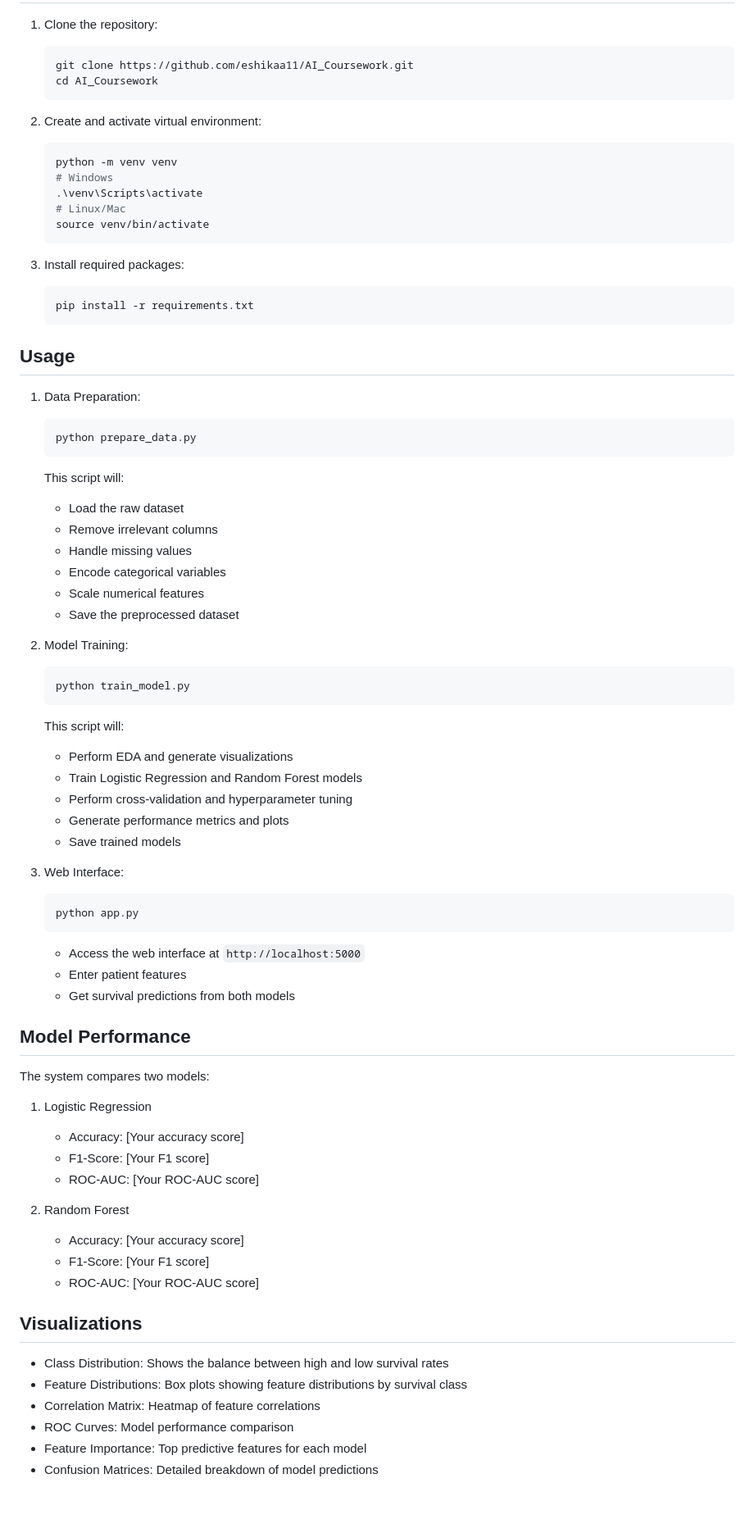
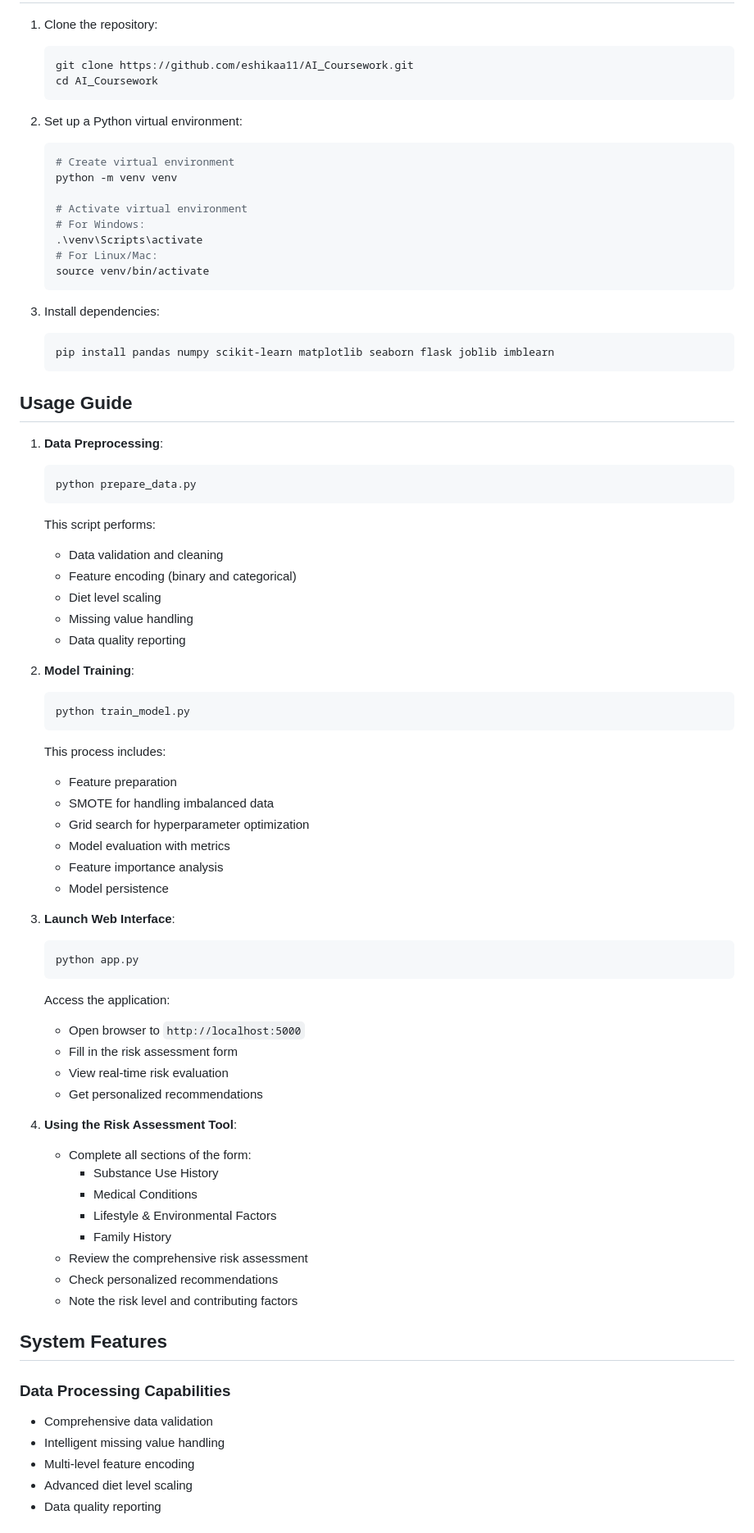
Before and after one commit to eshikaa11/AI_Coursework, a Markdown page: README.md, the part around one of its changes. Shown at 82% size. GitHub-like rendering; blank space fills up the shorter version.

Commit message:
readme added

````diff
--- a/README.md
+++ b/README.md
@@ -56,69 +78,74 @@ AI_CourseWork/
    cd AI_Coursework
    ```
 
-2. Create and activate virtual environment:
+2. Set up a Python virtual environment:
    ```bash
+   # Create virtual environment
    python -m venv venv
-   # Windows
+
+   # Activate virtual environment
+   # For Windows:
    .\venv\Scripts\activate
-   # Linux/Mac
+   # For Linux/Mac:
    source venv/bin/activate
    ```
 
-3. Install required packages:
+3. Install dependencies:
    ```bash
-   pip install -r requirements.txt
+   pip install pandas numpy scikit-learn matplotlib seaborn flask joblib imblearn
    ```
 
-## Usage
-1. Data Preparation:
+## Usage Guide
+
+1. **Data Preprocessing**:
    ```bash
    python prepare_data.py
    ```
-   This script will:
-   - Load the raw dataset
-   - Remove irrelevant columns
-   - Handle missing values
-   - Encode categorical variables
-   - Scale numerical features
-   - Save the preprocessed dataset
+   This script performs:
+   - Data validation and cleaning
+   - Feature encoding (binary and categorical)
+   - Diet level scaling
+   - Missing value handling
+   - Data quality reporting
 
-2. Model Training:
+2. **Model Training**:
    ```bash
    python train_model.py
    ```
-   This script will:
-   - Perform EDA and generate visualizations
-   - Train Logistic Regression and Random Forest models
-   - Perform cross-validation and hyperparameter tuning
-   - Generate performance metrics and plots
-   - Save trained models
+   This process includes:
+   - Feature preparation
+   - SMOTE for handling imbalanced data
+   - Grid search for hyperparameter optimization
+   - Model evaluation with metrics
+   - Feature importance analysis
+   - Model persistence
 
-3. Web Interface:
+3. **Launch Web Interface**:
    ```bash
    python app.py
    ```
-   - Access the web interface at `http://localhost:5000`
-   - Enter patient features
-   - Get survival predictions from both models
+   Access the application:
+   - Open browser to `http://localhost:5000`
+   - Fill in the risk assessment form
+   - View real-time risk evaluation
+   - Get personalized recommendations
 
-## Model Performance
-The system compares two models:
-1. Logistic Regression
-   - Accuracy: [Your accuracy score]
-   - F1-Score: [Your F1 score]
-   - ROC-AUC: [Your ROC-AUC score]
+4. **Using the Risk Assessment Tool**:
+   - Complete all sections of the form:
+     * Substance Use History
+     * Medical Conditions
+     * Lifestyle & Environmental Factors
+     * Family History
+   - Review the comprehensive risk assessment
+   - Check personalized recommendations
+   - Note the risk level and contributing factors
 
-2. Random Forest
-   - Accuracy: [Your accuracy score]
-   - F1-Score: [Your F1 score]
-   - ROC-AUC: [Your ROC-AUC score]
+## System Features
 
-## Visualizations
-- Class Distribution: Shows the balance between high and low survival rates
-- Feature Distributions: Box plots showing feature distributions by survival class
-- Correlation Matrix: Heatmap of feature correlations
-- ROC Curves: Model performance comparison
-- Feature Importance: Top predictive features for each model
-- Confusion Matrices: Detailed breakdown of model predictions
+### Data Processing Capabilities
+- Comprehensive data validation
+- Intelligent missing value handling
+- Multi-level feature encoding
+- Advanced diet level scaling
+- Data quality reporting
 
````
Also changed, not shown: other parts of README.md (+131 -47 lines).
